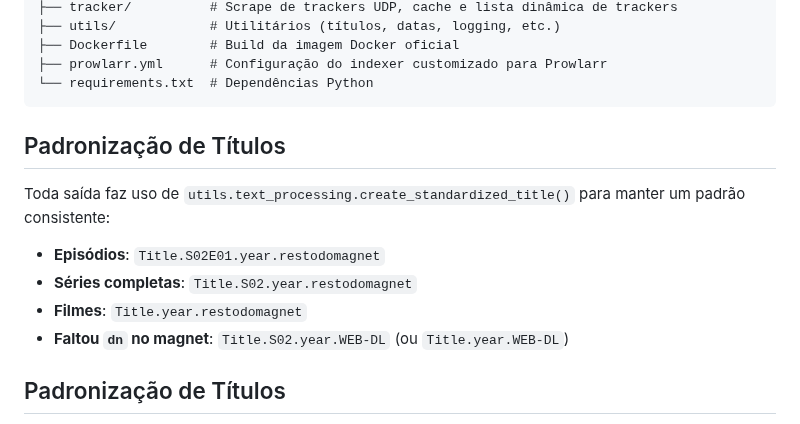
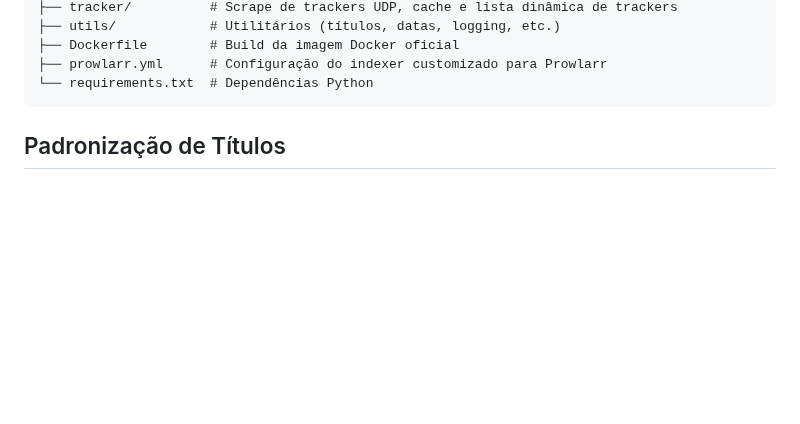
Before and after one commit to DFlexy/dfindexer, a Markdown page: README.md, the part around the change. Drawn GitHub-style; blank space fills up the shorter version.

````diff
--- a/README.md
+++ b/README.md
@@ -24,15 +24,6 @@ dfindexer/
 ├── prowlarr.yml      # Configuração do indexer customizado para Prowlarr
 └── requirements.txt  # Dependências Python
 ```
-
-## Padronização de Títulos
-
-Toda saída faz uso de `utils.text_processing.create_standardized_title()` para manter um padrão consistente:
-
-- **Episódios**: `Title.S02E01.year.restodomagnet`
-- **Séries completas**: `Title.S02.year.restodomagnet`
-- **Filmes**: `Title.year.restodomagnet`
-- **Faltou `dn` no magnet**: `Title.S02.year.WEB-DL` (ou `Title.year.WEB-DL`)
 
 ## Padronização de Títulos
 
````
